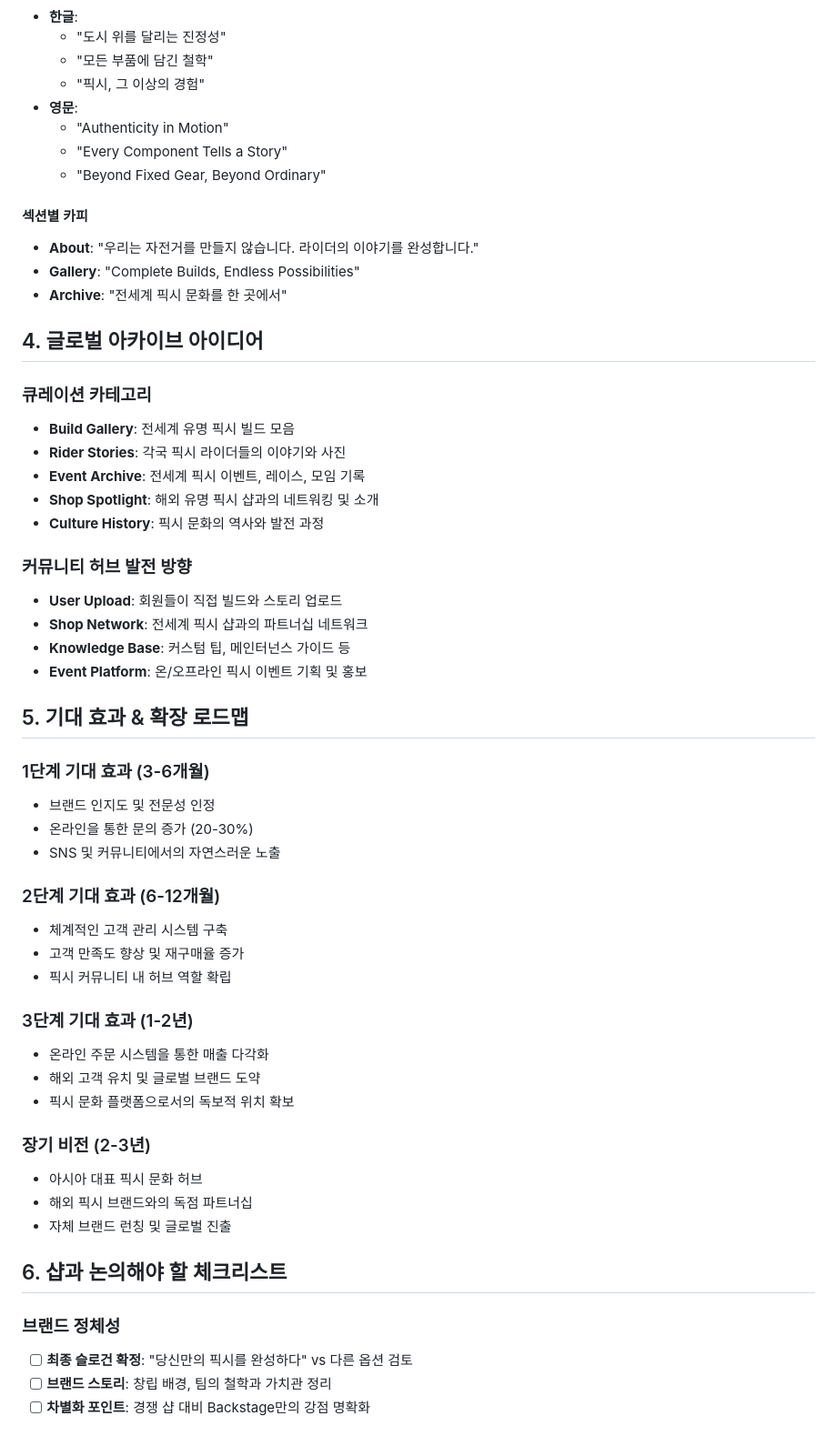
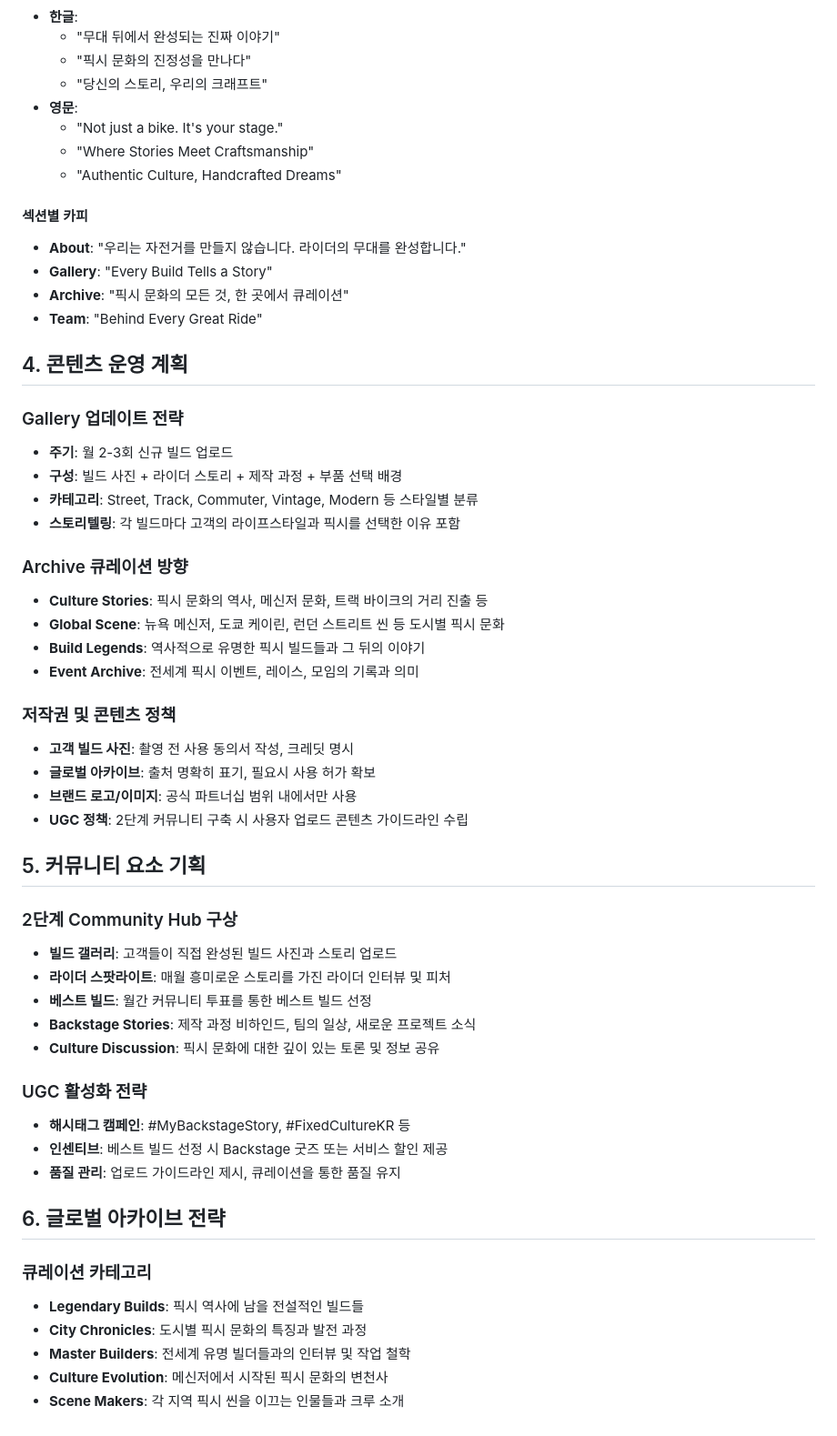
Before and after one commit to Fixie-Project/spokit-back, a Markdown page: backstage_website_proposal.md, the part around one of its changes. Shown at 91% size. Drawn GitHub-style.

```diff
--- a/backstage_website_proposal.md
+++ b/backstage_website_proposal.md
@@ -70,58 +76,58 @@
 - **한글**:
-  - "도시 위를 달리는 진정성"
-  - "모든 부품에 담긴 철학"
-  - "픽시, 그 이상의 경험"
+  - "무대 뒤에서 완성되는 진짜 이야기"
+  - "픽시 문화의 진정성을 만나다"
+  - "당신의 스토리, 우리의 크래프트"
 - **영문**:
-  - "Authenticity in Motion"
-  - "Every Component Tells a Story"
-  - "Beyond Fixed Gear, Beyond Ordinary"
+  - "Not just a bike. It's your stage."
+  - "Where Stories Meet Craftsmanship"
+  - "Authentic Culture, Handcrafted Dreams"
 
 #### 섹션별 카피
-- **About**: "우리는 자전거를 만들지 않습니다. 라이더의 이야기를 완성합니다."
-- **Gallery**: "Complete Builds, Endless Possibilities"
-- **Archive**: "전세계 픽시 문화를 한 곳에서"
+- **About**: "우리는 자전거를 만들지 않습니다. 라이더의 무대를 완성합니다."
+- **Gallery**: "Every Build Tells a Story"
+- **Archive**: "픽시 문화의 모든 것, 한 곳에서 큐레이션"
+- **Team**: "Behind Every Great Ride"
 
-## 4. 글로벌 아카이브 아이디어
+## 4. 콘텐츠 운영 계획
+
+### Gallery 업데이트 전략
+- **주기**: 월 2-3회 신규 빌드 업로드
+- **구성**: 빌드 사진 + 라이더 스토리 + 제작 과정 + 부품 선택 배경
+- **카테고리**: Street, Track, Commuter, Vintage, Modern 등 스타일별 분류
+- **스토리텔링**: 각 빌드마다 고객의 라이프스타일과 픽시를 선택한 이유 포함
+
+### Archive 큐레이션 방향
+- **Culture Stories**: 픽시 문화의 역사, 메신저 문화, 트랙 바이크의 거리 진출 등
+- **Global Scene**: 뉴욕 메신저, 도쿄 케이린, 런던 스트리트 씬 등 도시별 픽시 문화
+- **Build Legends**: 역사적으로 유명한 픽시 빌드들과 그 뒤의 이야기
+- **Event Archive**: 전세계 픽시 이벤트, 레이스, 모임의 기록과 의미
+
+### 저작권 및 콘텐츠 정책
+- **고객 빌드 사진**: 촬영 전 사용 동의서 작성, 크레딧 명시
+- **글로벌 아카이브**: 출처 명확히 표기, 필요시 사용 허가 확보
+- **브랜드 로고/이미지**: 공식 파트너십 범위 내에서만 사용
+- **UGC 정책**: 2단계 커뮤니티 구축 시 사용자 업로드 콘텐츠 가이드라인 수립
+
+## 5. 커뮤니티 요소 기획
+
+### 2단계 Community Hub 구상
+- **빌드 갤러리**: 고객들이 직접 완성된 빌드 사진과 스토리 업로드
+- **라이더 스팟라이트**: 매월 흥미로운 스토리를 가진 라이더 인터뷰 및 피처
+- **베스트 빌드**: 월간 커뮤니티 투표를 통한 베스트 빌드 선정
+- **Backstage Stories**: 제작 과정 비하인드, 팀의 일상, 새로운 프로젝트 소식
+- **Culture Discussion**: 픽시 문화에 대한 깊이 있는 토론 및 정보 공유
+
+### UGC 활성화 전략
+- **해시태그 캠페인**: #MyBackstageStory, #FixedCultureKR 등
+- **인센티브**: 베스트 빌드 선정 시 Backstage 굿즈 또는 서비스 할인 제공
+- **품질 관리**: 업로드 가이드라인 제시, 큐레이션을 통한 품질 유지
+
+## 6. 글로벌 아카이브 전략
 
 ### 큐레이션 카테고리
-- **Build Gallery**: 전세계 유명 픽시 빌드 모음
-- **Rider Stories**: 각국 픽시 라이더들의 이야기와 사진
-- **Event Archive**: 전세계 픽시 이벤트, 레이스, 모임 기록
-- **Shop Spotlight**: 해외 유명 픽시 샵과의 네트워킹 및 소개
-- **Culture History**: 픽시 문화의 역사와 발전 과정
+- **Legendary Builds**: 픽시 역사에 남을 전설적인 빌드들
+- **City Chronicles**: 도시별 픽시 문화의 특징과 발전 과정
+- **Master Builders**: 전세계 유명 빌더들과의 인터뷰 및 작업 철학
+- **Culture Evolution**: 메신저에서 시작된 픽시 문화의 변천사
+- **Scene Makers**: 각 지역 픽시 씬을 이끄는 인물들과 크루 소개
 
-### 커뮤니티 허브 발전 방향
-- **User Upload**: 회원들이 직접 빌드와 스토리 업로드
-- **Shop Network**: 전세계 픽시 샵과의 파트너십 네트워크
-- **Knowledge Base**: 커스텀 팁, 메인터넌스 가이드 등
-- **Event Platform**: 온/오프라인 픽시 이벤트 기획 및 홍보
-
-## 5. 기대 효과 & 확장 로드맵
-
-### 1단계 기대 효과 (3-6개월)
-- 브랜드 인지도 및 전문성 인정
-- 온라인을 통한 문의 증가 (20-30%)
-- SNS 및 커뮤니티에서의 자연스러운 노출
-
-### 2단계 기대 효과 (6-12개월)
-- 체계적인 고객 관리 시스템 구축
-- 고객 만족도 향상 및 재구매율 증가
-- 픽시 커뮤니티 내 허브 역할 확립
-
-### 3단계 기대 효과 (1-2년)
-- 온라인 주문 시스템을 통한 매출 다각화
-- 해외 고객 유치 및 글로벌 브랜드 도약
-- 픽시 문화 플랫폼으로서의 독보적 위치 확보
-
-### 장기 비전 (2-3년)
-- 아시아 대표 픽시 문화 허브
-- 해외 픽시 브랜드와의 독점 파트너십
-- 자체 브랜드 런칭 및 글로벌 진출
-
-## 6. 샵과 논의해야 할 체크리스트
-
-### 브랜드 정체성
-- [ ] **최종 슬로건 확정**: "당신만의 픽시를 완성하다" vs 다른 옵션 검토
-- [ ] **브랜드 스토리**: 창립 배경, 팀의 철학과 가치관 정리
-- [ ] **차별화 포인트**: 경쟁 샵 대비 Backstage만의 강점 명확화
-
```
Also changed, not shown: other parts of backstage_website_proposal.md (+100 -65 lines).
